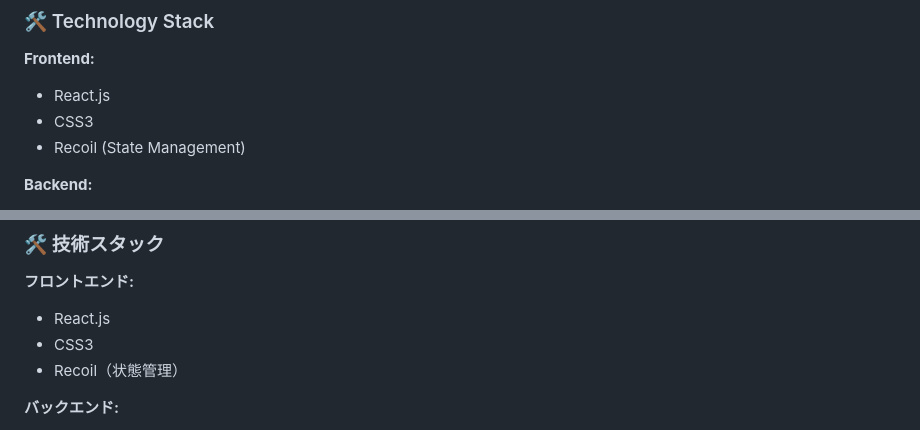
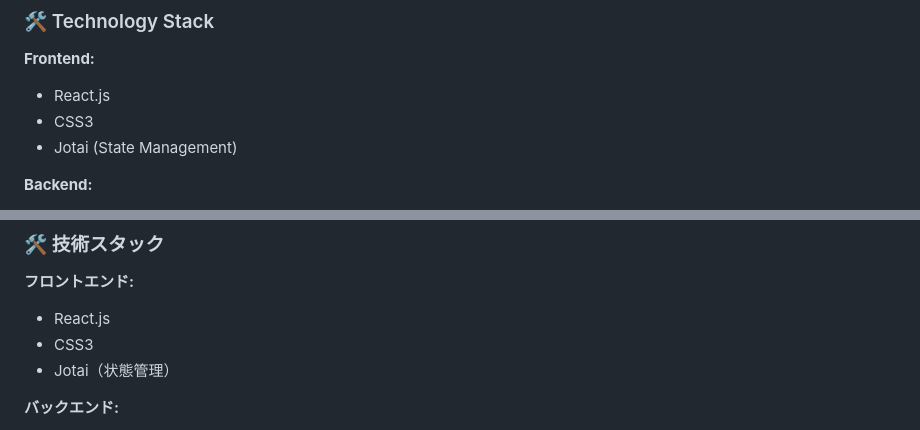
Before and after one commit to kento-ix/Outdoory, a Markdown page: README.md, 2 parts joined by grey strips. Drawn GitHub-style.

```diff
--- a/README.md
+++ b/README.md
@@ -23,7 +23,7 @@ Outdoory is a web application designed for people who enjoy outdoor activities.
 **Frontend:**
 - React.js
 - CSS3
-- Recoil (State Management)
+- Jotai (State Management)
 
 **Backend:**
 - PHP
@@ -184,7 +184,7 @@ Outdooryは、アウトドア活動を楽しむ人々のためのWebアプリケ
 **フロントエンド:**
 - React.js
 - CSS3
-- Recoil（状態管理）
+- Jotai（状態管理）
 
 **バックエンド:**
 - PHP
```
